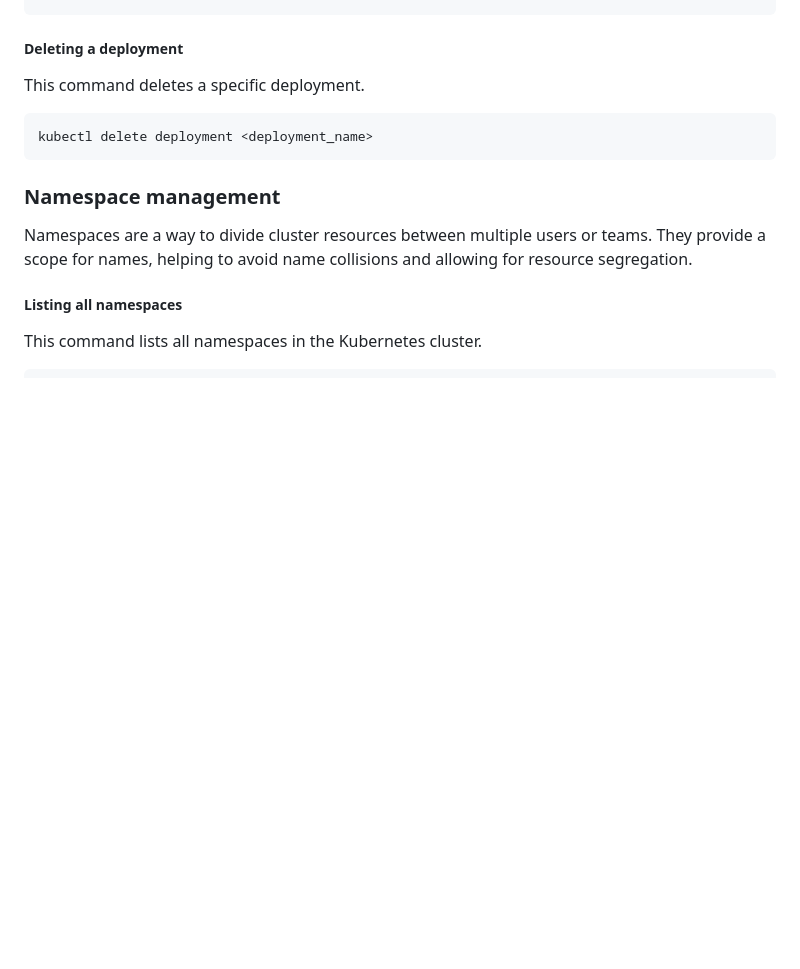
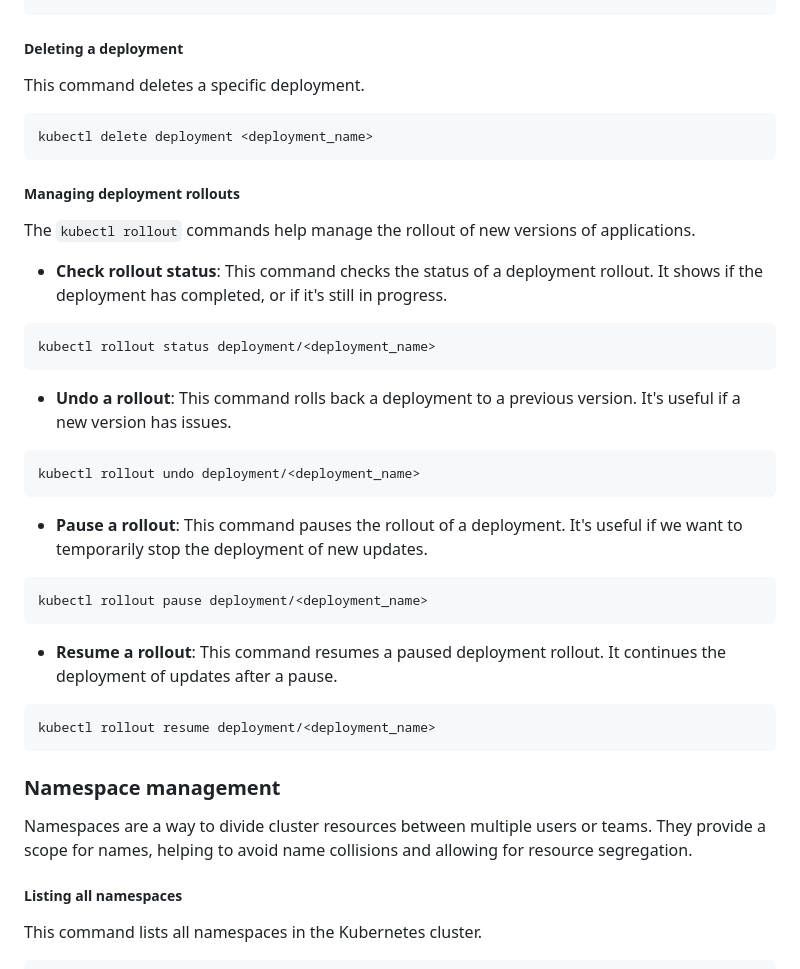
Before and after one commit to isrkan/DevOps-MLOps-Practice, a Markdown page: DevOps/Kubernetes/README.md, the part around the change. Rendered like a GitHub page; blank space fills up the shorter version.

````diff
--- a/DevOps/Kubernetes/README.md
+++ b/DevOps/Kubernetes/README.md
@@ -207,6 +207,37 @@ This command deletes a specific deployment.
 kubectl delete deployment <deployment_name>
 ```
 
+##### Managing deployment rollouts
+The `kubectl rollout` commands help manage the rollout of new versions of applications.
+
+- **Check rollout status**:
+  This command checks the status of a deployment rollout. It shows if the deployment has completed, or if it's still in progress.
+
+```
+kubectl rollout status deployment/<deployment_name>
+```
+
+- **Undo a rollout**:
+This command rolls back a deployment to a previous version. It's useful if a new version has issues.
+
+```
+kubectl rollout undo deployment/<deployment_name>
+```
+
+- **Pause a rollout**:
+This command pauses the rollout of a deployment. It's useful if we want to temporarily stop the deployment of new updates.
+
+```
+kubectl rollout pause deployment/<deployment_name>
+```
+
+- **Resume a rollout**:
+This command resumes a paused deployment rollout. It continues the deployment of updates after a pause.
+
+```
+kubectl rollout resume deployment/<deployment_name>
+```
+
 ### Namespace management
 
 Namespaces are a way to divide cluster resources between multiple users or teams. They provide a scope for names, helping to avoid name collisions and allowing for resource segregation.
````
